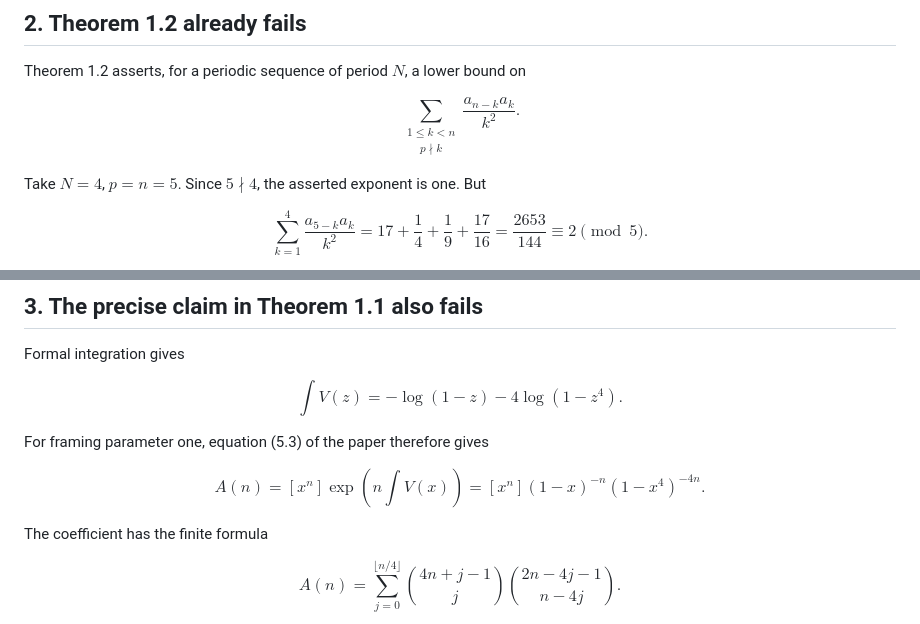
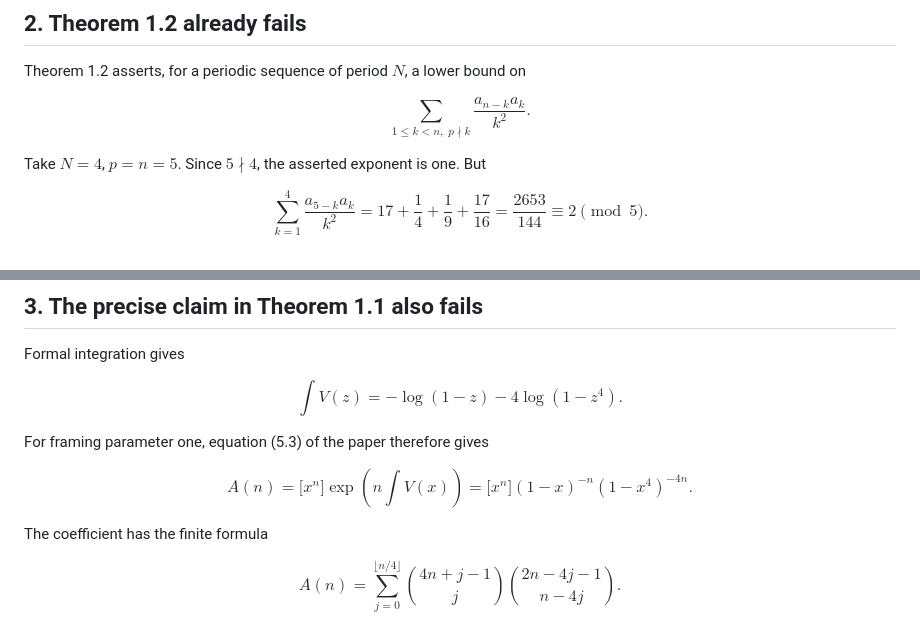
Before and after one commit to rbajaj5/a183068-supercongruence, a Markdown page: related-results/RationalFramingCounterexample.md, 2 parts joined by grey strips. Drawn GitHub-style.

Commit message:
Fix GitHub math rendering

```diff
--- a/related-results/RationalFramingCounterexample.md
+++ b/related-results/RationalFramingCounterexample.md
@@ -58,8 +58,7 @@ Theorem 1.1.
 Theorem 1.2 asserts, for a periodic sequence of period $N$, a lower bound on
 
 $$
-\sum_{\substack{1\leq k<n\\p\nmid k}}
-\frac{a_{n-k}a_k}{k^2}.
+\sum_{1\leq k<n,\;p\nmid k}\frac{a_{n-k}a_k}{k^2}.
 $$
 
 Take $N=4$, $p=n=5$. Since $5\nmid4$, the asserted exponent is one. But
@@ -93,8 +92,8 @@ For framing parameter one, equation (5.3) of the paper therefore gives
 
 $$
 A(n)
-=[x^n]\exp\left(n\int V(x)\right)
-=[x^n](1-x)^{-n}(1-x^4)^{-4n}.
+=\lbrack x^n\rbrack\exp\left(n\int V(x)\right)
+=\lbrack x^n\rbrack(1-x)^{-n}(1-x^4)^{-4n}.
 $$
 
 The coefficient has the finite formula
```
